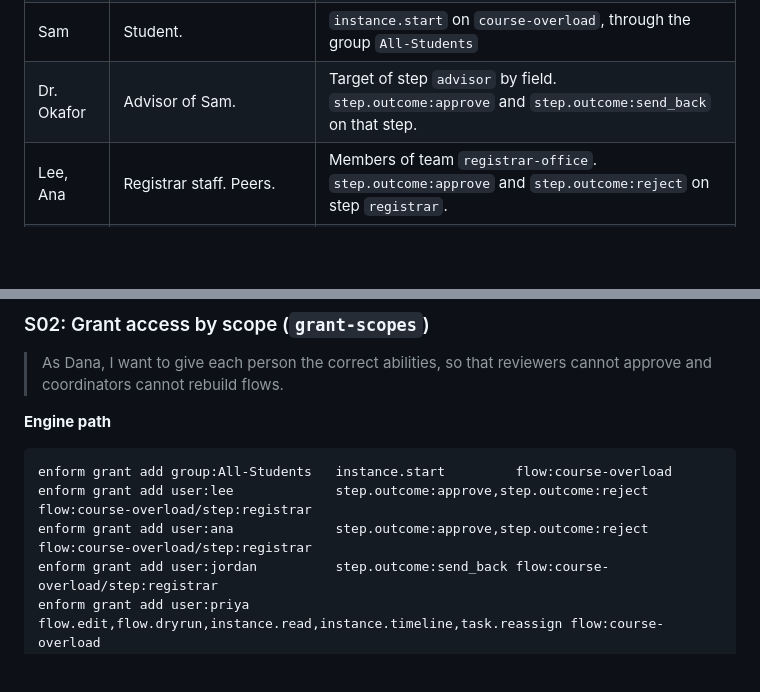
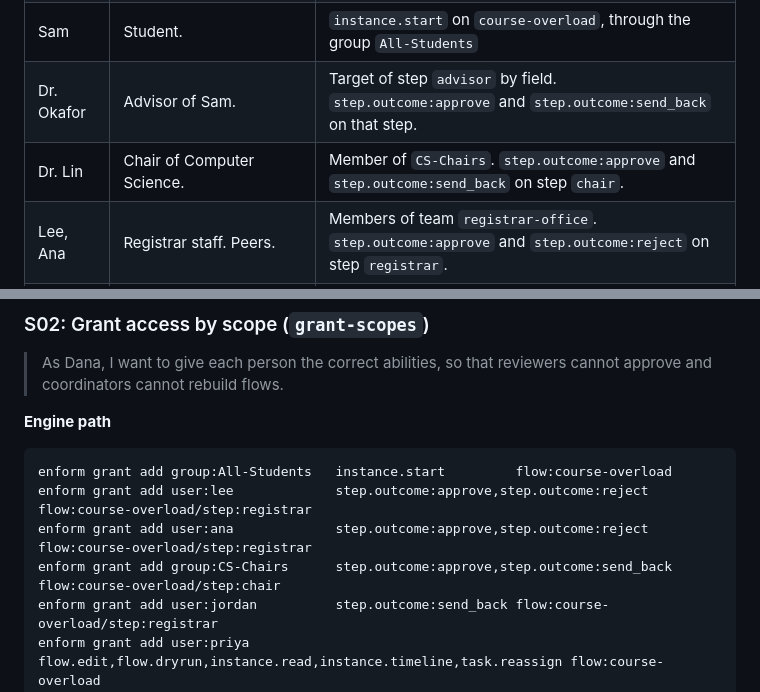
Before and after one commit to 4esv/enform, a Markdown page: STORIES.md, 2 parts joined by grey strips. GitHub-like rendering; blank space fills up the shorter version.

Commit message:
docs: give the chair step a person in the cast
The chair step targets CS-Chairs and nobody in the cast is a member,
so the Actor operator could not do that step as anyone. Dr. Lin is
the chair, granted through the group.

Refs: #102, AS-1, WF-1

```diff
--- a/STORIES.md
+++ b/STORIES.md
@@ -126,6 +126,7 @@ The cast are people, not roles. Their grants give their capabilities.
 | Priya | Department coordinator. Owns the overload flow. | On `course-overload`: `flow.edit`, `flow.dryrun`, `instance.read`, `instance.timeline`, `task.reassign` |
 | Sam | Student. | `instance.start` on `course-overload`, through the group `All-Students` |
 | Dr. Okafor | Advisor of Sam. | Target of step `advisor` by field. `step.outcome:approve` and `step.outcome:send_back` on that step. |
+| Dr. Lin | Chair of Computer Science. | Member of `CS-Chairs`. `step.outcome:approve` and `step.outcome:send_back` on step `chair`. |
 | Lee, Ana | Registrar staff. Peers. | Members of team `registrar-office`. `step.outcome:approve` and `step.outcome:reject` on step `registrar`. |
 | Jordan | Registrar reviewer. | Member of `registrar-office`. `step.outcome:send_back` only. Jordan is a reviewer, not an approver. |
 
@@ -183,6 +184,7 @@ enform flow publish course-overload            # version 1, hash a1b2c3
 enform grant add group:All-Students   instance.start         flow:course-overload
 enform grant add user:lee             step.outcome:approve,step.outcome:reject flow:course-overload/step:registrar
 enform grant add user:ana             step.outcome:approve,step.outcome:reject flow:course-overload/step:registrar
+enform grant add group:CS-Chairs      step.outcome:approve,step.outcome:send_back flow:course-overload/step:chair
 enform grant add user:jordan          step.outcome:send_back flow:course-overload/step:registrar
 enform grant add user:priya           flow.edit,flow.dryrun,instance.read,instance.timeline,task.reassign flow:course-overload
 enform grant list flow:course-overload
```
Also changed, not shown: MVP.md (+1 -0 lines).
